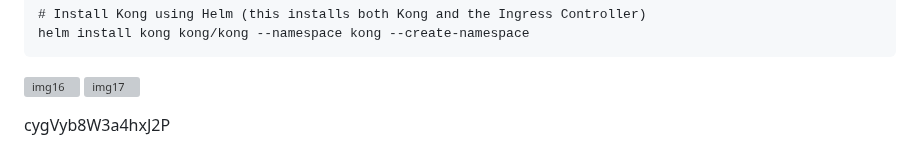
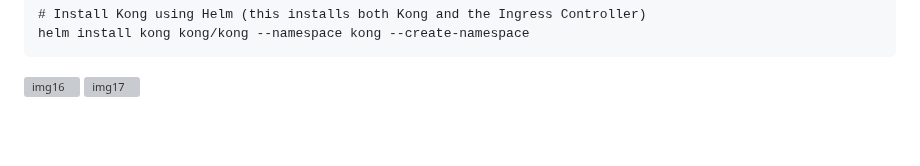
Before and after one commit to Micgreat/DevOps, a Markdown page: Capstone-Projects/12.Argocd_Microservices_Architecture_E-commerce_Platform/README.md, the part around the change. Rendered like a GitHub page; blank space fills up the shorter version; grey boxes are pictures that could not be loaded.

````diff
--- a/Capstone-Projects/12.Argocd_Microservices_Architecture_E-commerce_Platform/README.md
+++ b/Capstone-Projects/12.Argocd_Microservices_Architecture_E-commerce_Platform/README.md
@@ -578,7 +578,3 @@ helm install kong kong/kong --namespace kong --create-namespace
 ```
 ![img16](./img/19.kong.png)
 ![img17](./img/20.kong-components.png)
-
-
-
-cygVyb8W3a4hxJ2P
````
